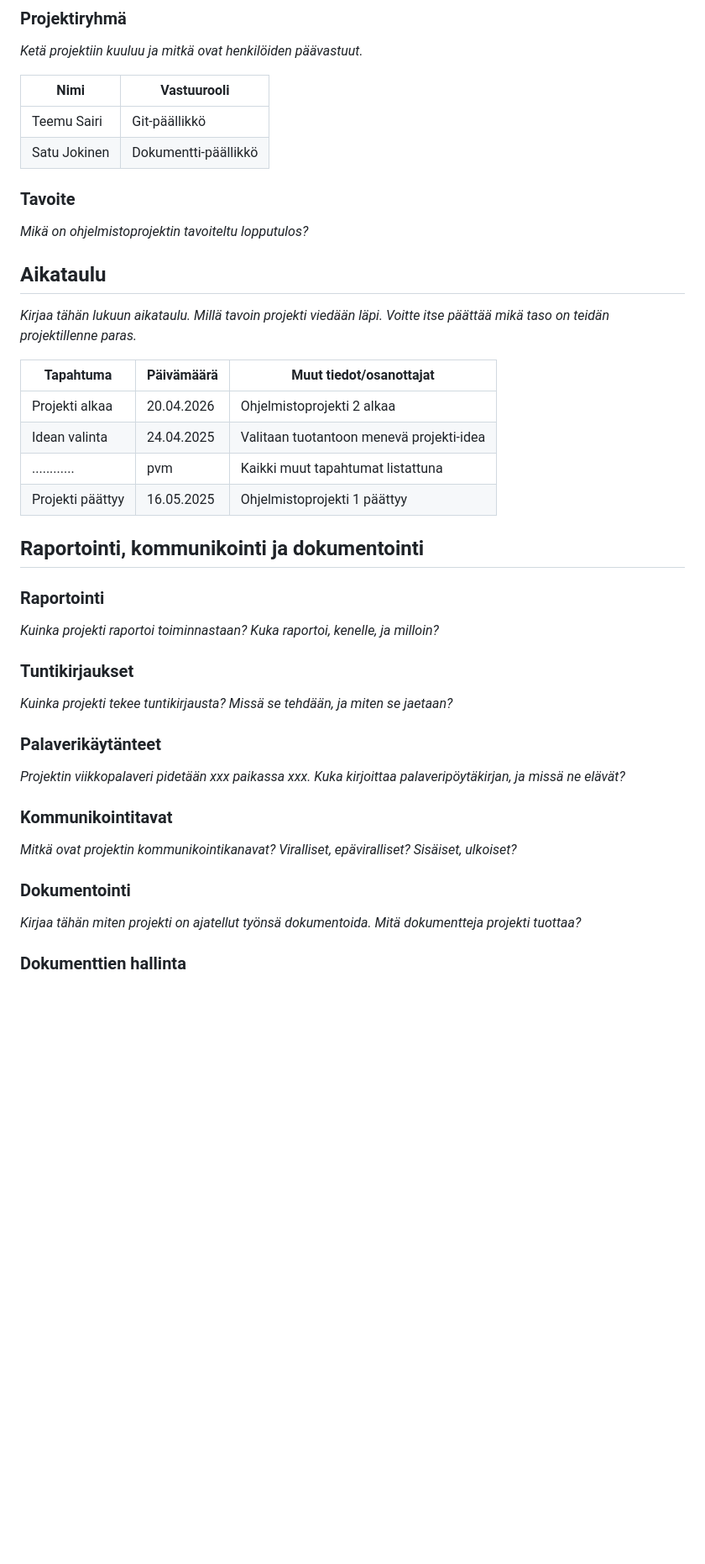
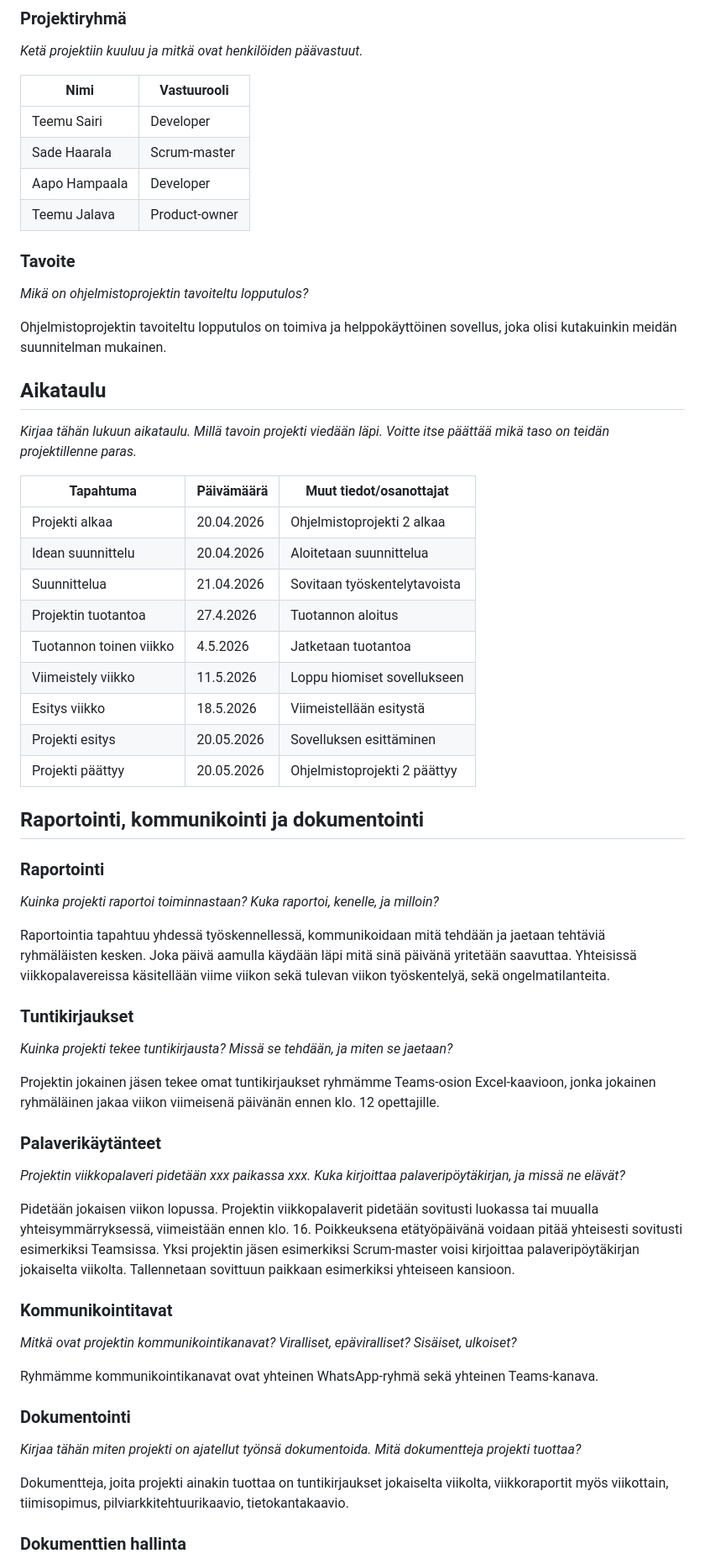
Before and after one commit to jamktiko/Budjettilaskuri, a Markdown page: docs/projektisuunnitelma.md, the part around one of its changes. Shown at 84% size. GitHub-like rendering; blank space fills up the shorter version.

Commit message:
Update projektisuunnitelma.md
Projektisuunnitelman tekoa

```diff
--- a/docs/projektisuunnitelma.md
+++ b/docs/projektisuunnitelma.md
@@ -41,12 +41,16 @@ _Ketä projektiin kuuluu ja mitkä ovat henkilöiden päävastuut._
 
 | Nimi           | Vastuurooli          |
 | -------------- | -------------------- |
-| Teemu Sairi    | Git-päällikkö        |
-| Satu Jokinen   | Dokumentti-päällikkö |
+| Teemu Sairi    | Developer            |
+| Sade Haarala   | Scrum-master         |
+| Aapo Hampaala  | Developer            |
+| Teemu Jalava   | Product-owner        |
 
 ### Tavoite
 
 _Mikä on ohjelmistoprojektin tavoiteltu lopputulos?_
+
+Ohjelmistoprojektin tavoiteltu lopputulos on toimiva ja helppokäyttöinen sovellus, joka olisi kutakuinkin meidän suunnitelman mukainen.
 
 ## Aikataulu
 
@@ -55,9 +59,14 @@ _Kirjaa tähän lukuun aikataulu. Millä tavoin projekti viedään läpi. Voitte
 | Tapahtuma        | Päivämäärä | Muut tiedot/osanottajat                  |
 | ---------------- | ---------- | ---------------------------------------- |
 | Projekti alkaa   | 20.04.2026 | Ohjelmistoprojekti 2 alkaa               |
-| Idean valinta    | 24.04.2025 | Valitaan tuotantoon menevä projekti-idea |
-| ............     | pvm        | Kaikki muut tapahtumat listattuna        |
-| Projekti päättyy | 16.05.2025 | Ohjelmistoprojekti 1 päättyy             |
+| Idean suunnittelu| 20.04.2026 | Aloitetaan suunnittelua                  |
+| Suunnittelua     | 21.04.2026 | Sovitaan työskentelytavoista             |
+| Projektin tuotantoa | 27.4.2026  | Tuotannon aloitus                     |
+| Tuotannon toinen viikko | 4.5.2026   | Jatketaan tuotantoa               |
+| Viimeistely viikko | 11.5.2026   | Loppu hiomiset sovellukseen           |
+| Esitys viikko    | 18.5.2026   | Viimeistellään esitystä                 |
+| Projekti esitys  | 20.05.2026 | Sovelluksen esittäminen                  |
+| Projekti päättyy | 20.05.2026 | Ohjelmistoprojekti 2 päättyy             |
 
 ## Raportointi, kommunikointi ja dokumentointi
 
@@ -65,22 +74,32 @@ _Kirjaa tähän lukuun aikataulu. Millä tavoin projekti viedään läpi. Voitte
 
 _Kuinka projekti raportoi toiminnastaan? Kuka raportoi, kenelle, ja milloin?_
 
+Raportointia tapahtuu yhdessä työskennellessä, kommunikoidaan mitä tehdään ja jaetaan tehtäviä ryhmäläisten kesken. Joka päivä aamulla käydään läpi mitä sinä päivänä yritetään saavuttaa. Yhteisissä viikkopalavereissa käsitellään viime viikon sekä tulevan viikon työskentelyä, sekä ongelmatilanteita.
+
 ### Tuntikirjaukset
 
 _Kuinka projekti tekee tuntikirjausta? Missä se tehdään, ja miten se jaetaan?_
+
+Projektin jokainen jäsen tekee omat tuntikirjaukset ryhmämme Teams-osion Excel-kaavioon, jonka jokainen ryhmäläinen jakaa viikon viimeisenä päivänän ennen klo. 12 opettajille.
 
 ### Palaverikäytänteet
 
 _Projektin viikkopalaveri pidetään xxx paikassa xxx. Kuka kirjoittaa palaveripöytäkirjan, ja missä ne elävät?_
 
+Pidetään jokaisen viikon lopussa. Projektin viikkopalaverit pidetään sovitusti luokassa tai muualla yhteisymmärryksessä, viimeistään ennen klo. 16. Poikkeuksena etätyöpäivänä voidaan pitää yhteisesti sovitusti esimerkiksi Teamsissa. Yksi projektin jäsen esimerkiksi Scrum-master voisi kirjoittaa palaveripöytäkirjan jokaiselta viikolta. Tallennetaan sovittuun paikkaan esimerkiksi yhteiseen kansioon.
+
 ### Kommunikointitavat
 
 _Mitkä ovat projektin kommunikointikanavat? Viralliset, epäviralliset? Sisäiset, ulkoiset?_
+
+Ryhmämme kommunikointikanavat ovat yhteinen WhatsApp-ryhmä sekä yhteinen Teams-kanava.
 
 ### Dokumentointi
 
 _Kirjaa tähän miten projekti on ajatellut työnsä dokumentoida. Mitä dokumentteja projekti tuottaa?_
 
+Dokumentteja, joita projekti ainakin tuottaa on tuntikirjaukset jokaiselta viikolta, viikkoraportit myös viikottain, tiimisopimus, pilviarkkitehtuurikaavio, tietokantakaavio.
+
 ### Dokumenttien hallinta
 
 _Kuvaa dokumenttien säilytys; kenellä on oikeudet dokumenttien hallintaan, miten backupit on hoidettu, kuinka dokumentteja versioidaan (esim. 1.0, 1.1, 1.2 jne.) ja nimetään (onko esim. dokumentin nimessä versionumero)._
```
Also changed, not shown: other parts of docs/projektisuunnitelma.md (+5 -0 lines).
